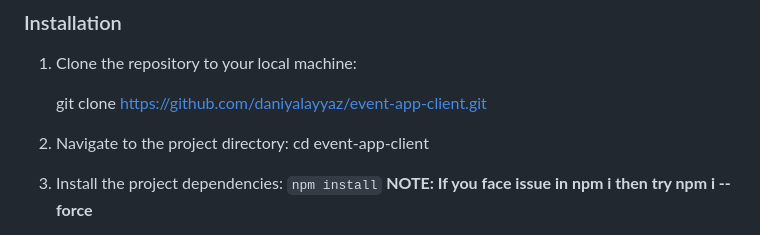
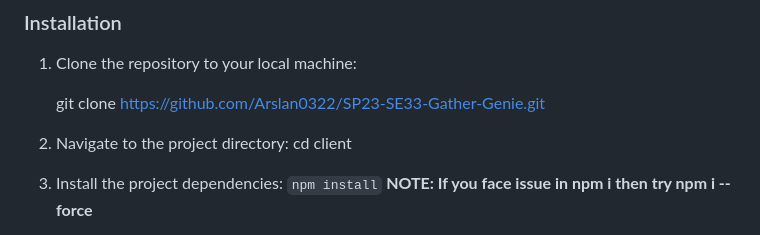
Before and after one commit to Arslan0322/Gather-Genie-Fyp, a Markdown page: Client/README.md, the part around the change. GitHub-like rendering.

```diff
--- a/Client/README.md
+++ b/Client/README.md
@@ -9,10 +9,10 @@ This project was bootstrapped with [Create React App](https://github.com/faceboo
 
 1. Clone the repository to your local machine:
 
-   git clone https://github.com/daniyalayyaz/event-app-client.git
+   git clone https://github.com/Arslan0322/SP23-SE33-Gather-Genie.git
 
 2. Navigate to the project directory:
-    cd event-app-client
+    cd client
 
 3. Install the project dependencies:
     `npm install`
```
